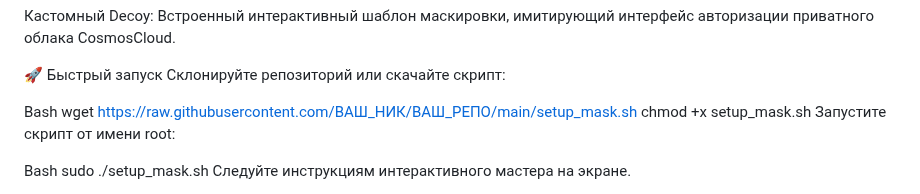
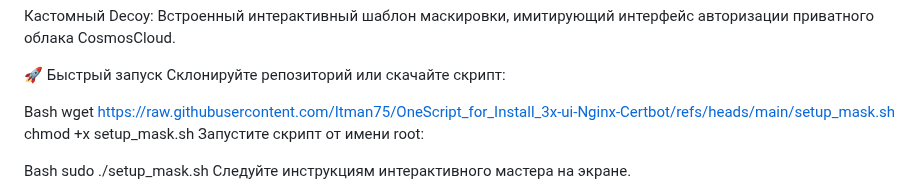
Before and after one commit to torrua/Nginx-L4-Stream-Router-Mask-for-3x-ui, a Markdown page: README.md, the part around the change. Drawn GitHub-style.

```diff
--- a/README.md
+++ b/README.md
@@ -24,7 +24,7 @@ Nginx L4 Stream Router & Mask for 3X-UI / Xray (v6.9.4)
 Склонируйте репозиторий или скачайте скрипт:
 
 Bash
-wget https://raw.githubusercontent.com/ВАШ_НИК/ВАШ_РЕПО/main/setup_mask.sh
+wget https://raw.githubusercontent.com/Itman75/OneScript_for_Install_3x-ui-Nginx-Certbot/refs/heads/main/setup_mask.sh
 chmod +x setup_mask.sh
 Запустите скрипт от имени root:
 
```
